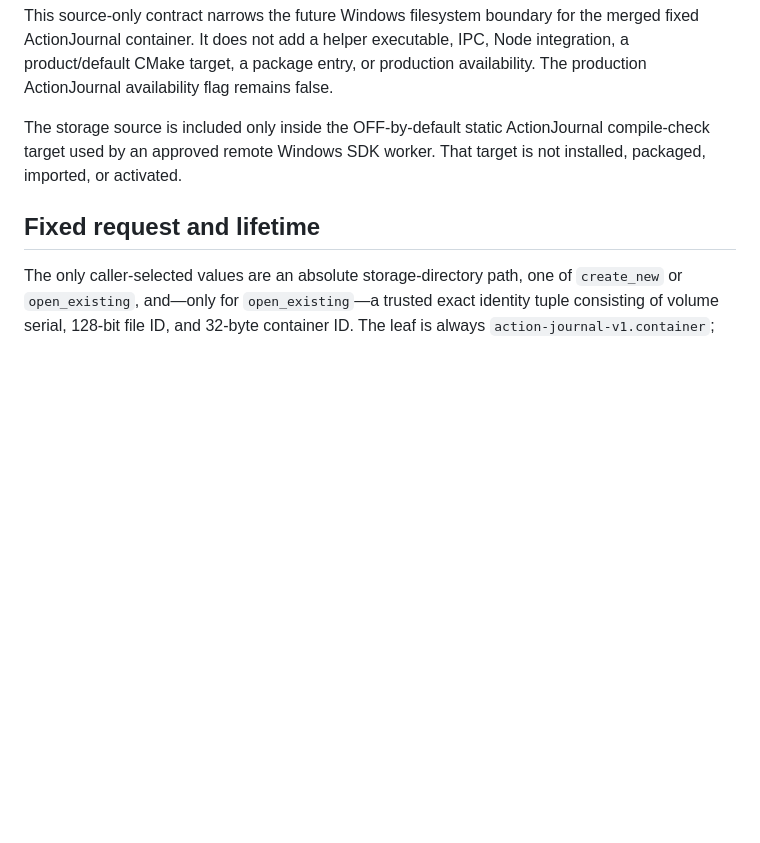
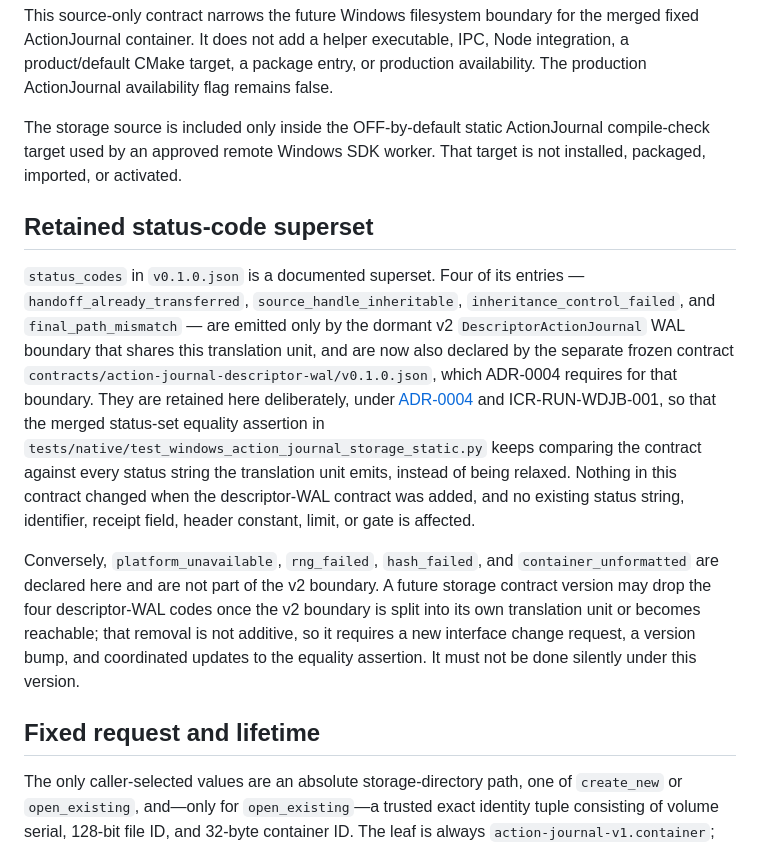
Before and after one commit to Arjun10g/local-ai-transfer, a Markdown page: contracts/action-journal-storage/v0.1.0.md, the part around the change. GitHub-like rendering; blank space fills up the shorter version.

Commit message:
docs: record the storage contract's retained status-code superset
contracts/action-journal-storage/v0.1.0.json is deliberately unchanged. Its
.md now states that its status_codes are a documented superset: the four
ADR-0004 codes are emitted only by the dormant v2 WAL boundary sharing the
translation unit and are also declared by the new
contracts/action-journal-descriptor-wal/v0.1.0.json, and are retained here so
the merged status-set equality assertion keeps its force. A future storage
version may drop them, but only under a new ICR and a version bump.

Co-Authored-By: Claude Fable 5.1 <noreply@anthropic.com>

```diff
--- a/contracts/action-journal-storage/v0.1.0.md
+++ b/contracts/action-journal-storage/v0.1.0.md
@@ -8,6 +8,31 @@ availability. The production ActionJournal availability flag remains false.
 The storage source is included only inside the OFF-by-default static
 ActionJournal compile-check target used by an approved remote Windows SDK
 worker. That target is not installed, packaged, imported, or activated.
+
+## Retained status-code superset
+
+`status_codes` in `v0.1.0.json` is a documented superset. Four of its entries —
+`handoff_already_transferred`, `source_handle_inheritable`,
+`inheritance_control_failed`, and `final_path_mismatch` — are emitted only by
+the dormant v2 `DescriptorActionJournal` WAL boundary that shares this
+translation unit, and are now also declared by the separate frozen contract
+`contracts/action-journal-descriptor-wal/v0.1.0.json`, which ADR-0004 requires
+for that boundary. They are retained here deliberately, under
+[ADR-0004](../../coordination/adrs/ADR-0004-inert-contract-additive-extension.md)
+and ICR-RUN-WDJB-001, so that the merged status-set equality assertion in
+`tests/native/test_windows_action_journal_storage_static.py` keeps comparing the
+contract against every status string the translation unit emits, instead of
+being relaxed. Nothing in this contract changed when the descriptor-WAL contract
+was added, and no existing status string, identifier, receipt field, header
+constant, limit, or gate is affected.
+
+Conversely, `platform_unavailable`, `rng_failed`, `hash_failed`, and
+`container_unformatted` are declared here and are not part of the v2 boundary.
+A future storage contract version may drop the four descriptor-WAL codes once
+the v2 boundary is split into its own translation unit or becomes reachable;
+that removal is not additive, so it requires a new interface change request, a
+version bump, and coordinated updates to the equality assertion. It must not be
+done silently under this version.
 
 ## Fixed request and lifetime
 
```
